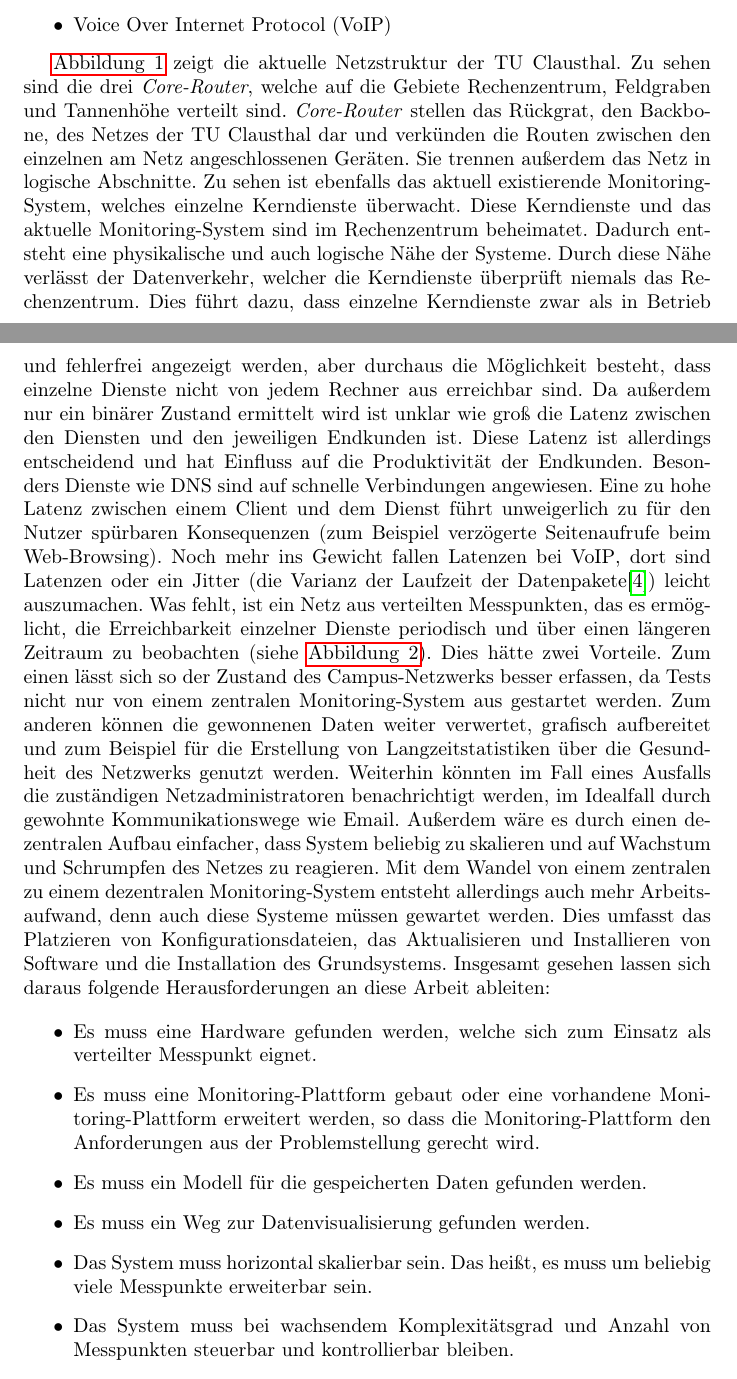
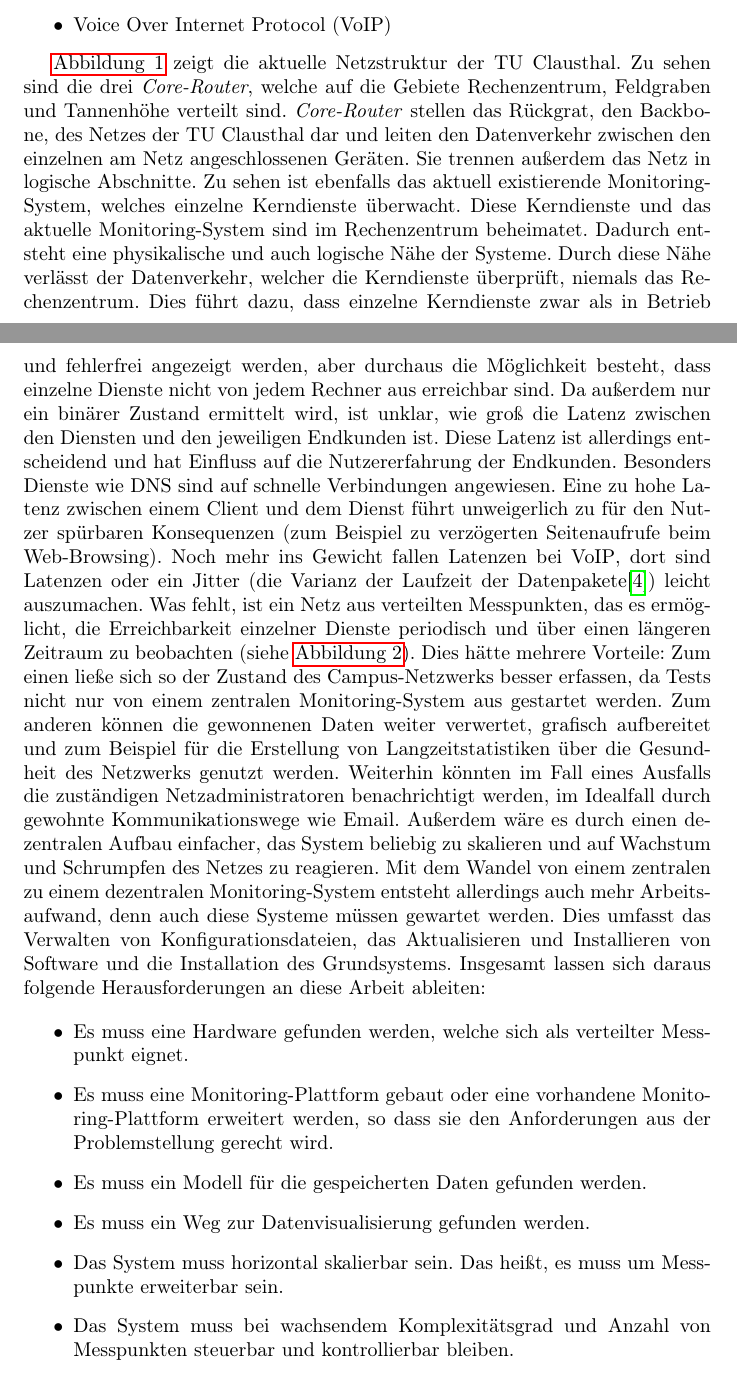
Before and after one commit to shibumi/bachelor-thesis, a LaTeX thesis (thesis/thesis.tex): two parts of pages 8 and 9 of 55, joined at a grey line, cut so that both start at the same text. Compiled offline with pdfLaTeX.

Commit message:
fixed spelling errors until page 12

```diff
--- a/thesis/thesis.tex
+++ b/thesis/thesis.tex
@@ -143,30 +143,30 @@ gehören:
 sind die drei \emph{Core\hyp{}Router}, welche auf die Gebiete
 Rechenzentrum, Feldgraben und Tannenhöhe verteilt sind.
 \emph{Core\hyp{}Router} stellen das Rückgrat, den Backbone, des Netzes
-der \gls{tuc} dar und verkünden die Routen zwischen den einzelnen am
+der \gls{tuc} dar und leiten den Datenverkehr zwischen den einzelnen am
 Netz angeschlossenen Geräten. Sie trennen außerdem das Netz in logische
 Abschnitte. Zu sehen ist ebenfalls das aktuell existierende
 Monitoring-System, welches einzelne Kerndienste überwacht. Diese
 Kerndienste und das aktuelle Monitoring-System sind im Rechenzentrum
 beheimatet. Dadurch entsteht eine physikalische und auch logische Nähe
 der Systeme. Durch diese Nähe verlässt der Datenverkehr, welcher die
-Kerndienste überprüft niemals das Rechenzentrum. Dies führt dazu, dass
+Kerndienste überprüft, niemals das Rechenzentrum. Dies führt dazu, dass
 einzelne Kerndienste zwar als in Betrieb und fehlerfrei angezeigt
 werden, aber durchaus die Möglichkeit besteht, dass einzelne Dienste
 nicht von jedem Rechner aus erreichbar sind. Da außerdem nur ein binärer
-Zustand ermittelt wird ist unklar wie groß die Latenz zwischen den
+Zustand ermittelt wird, ist unklar, wie groß die Latenz zwischen den
 Diensten und den jeweiligen Endkunden ist. Diese Latenz ist allerdings
-entscheidend und hat Einfluss auf die Produktivität der Endkunden.
+entscheidend und hat Einfluss auf die Nutzererfahrung der Endkunden.
 Besonders Dienste wie \gls{dns} sind auf schnelle Verbindungen
 angewiesen. Eine zu hohe Latenz zwischen einem Client und dem Dienst
 führt unweigerlich zu für den Nutzer spürbaren Konsequenzen (zum
-Beispiel verzögerte Seitenaufrufe beim Web-Browsing). Noch mehr ins
+Beispiel zu verzögerten Seitenaufrufe beim Web-Browsing). Noch mehr ins
 Gewicht fallen Latenzen bei \gls{voip}, dort sind Latenzen oder ein
 Jitter (die Varianz der Laufzeit der Datenpakete\cite{JITTERWIKI})
 leicht auszumachen. Was fehlt, ist ein Netz aus verteilten Messpunkten,
 das es ermöglicht, die Erreichbarkeit einzelner Dienste periodisch und
 über einen längeren Zeitraum zu beobachten (siehe \autoref{fig:problemloesung}). Dies
-hätte zwei Vorteile.  Zum einen lässt sich so der Zustand des
+hätte mehrere Vorteile: Zum einen ließe sich so der Zustand des
 Campus-Netzwerks besser erfassen, da Tests nicht nur von einem zentralen
 Monitoring-System aus gestartet werden. Zum anderen können die
 gewonnenen Daten weiter verwertet, grafisch aufbereitet und zum Beispiel
@@ -174,27 +174,27 @@ für die Erstellung von Langzeitstatistiken über die Gesundheit des
 Netzwerks genutzt werden.  Weiterhin könnten im Fall eines Ausfalls die
 zuständigen Netzadministratoren benachrichtigt werden, im Idealfall
 durch gewohnte Kommunikationswege wie Email. Außerdem wäre es durch
-einen dezentralen Aufbau einfacher, dass System beliebig zu skalieren
+einen dezentralen Aufbau einfacher, das System beliebig zu skalieren
 und auf Wachstum und Schrumpfen des Netzes zu reagieren. Mit dem Wandel
 von einem zentralen zu einem dezentralen Monitoring-System entsteht
 allerdings auch mehr Arbeitsaufwand, denn auch diese Systeme müssen
-gewartet werden. Dies umfasst das Platzieren von Konfigurationsdateien,
+gewartet werden. Dies umfasst das Verwalten von Konfigurationsdateien,
 das Aktualisieren und Installieren von Software und die Installation des
-Grundsystems.  Insgesamt gesehen lassen sich daraus folgende
+Grundsystems. Insgesamt lassen sich daraus folgende
 Herausforderungen an diese Arbeit ableiten:
 
 \begin{itemize}
-    \item Es muss eine Hardware gefunden werden, welche sich zum Einsatz
+    \item Es muss eine Hardware gefunden werden, welche sich
           als verteilter Messpunkt eignet.
     \item Es muss eine Monitoring\hyp{}Plattform gebaut oder eine
-          vorhandene Monitoring\hyp{}Plattform erweitert werden, so dass die
-          Monitoring\hyp{}Plattform den Anforderungen aus der
+          vorhandene Monitoring\hyp{}Plattform erweitert werden, so dass
+          sie den Anforderungen aus der
           Problemstellung gerecht wird.
     \item Es muss ein Modell für die gespeicherten Daten gefunden
           werden.
     \item Es muss ein Weg zur Datenvisualisierung gefunden werden.
     \item Das System muss horizontal skalierbar sein. Das heißt, es
-          muss um beliebig viele Messpunkte erweiterbar sein.
+          muss um Messpunkte erweiterbar sein.
     \item Das System muss bei wachsendem Komplexitätsgrad und Anzahl von
           Messpunkten steuerbar und kontrollierbar bleiben.
     \item Das System muss über Rechnernetze kommunizieren.
```
Also changed, not shown: thesis/thesis.tex (12 more changed lines).
